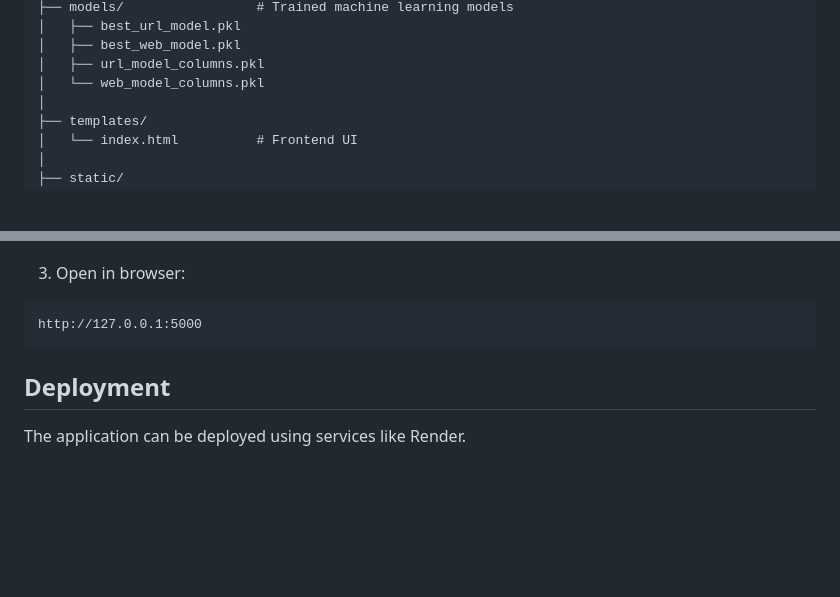
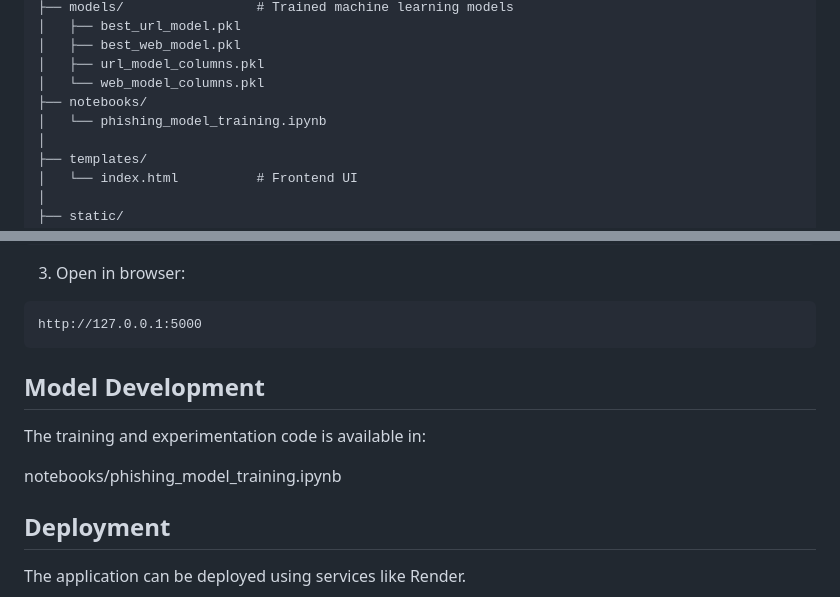
Before and after one commit to manjumaney/Lightweight-Phishing-Website-Detector, a Markdown page: README.md, 2 parts joined by grey strips. Drawn GitHub-style; blank space fills up the shorter version.

````diff
--- a/README.md
+++ b/README.md
@@ -82,6 +82,8 @@ phishing-app/
 │   ├── best_web_model.pkl
 │   ├── url_model_columns.pkl
 │   └── web_model_columns.pkl
+├── notebooks/
+│   └── phishing_model_training.ipynb
 │
 ├── templates/
 │   └── index.html          # Frontend UI
@@ -124,6 +126,11 @@ python app.py
 http://127.0.0.1:5000
 ```
 
+## Model Development
+
+The training and experimentation code is available in:
+
+notebooks/phishing_model_training.ipynb
 
 
 ## Deployment
````
